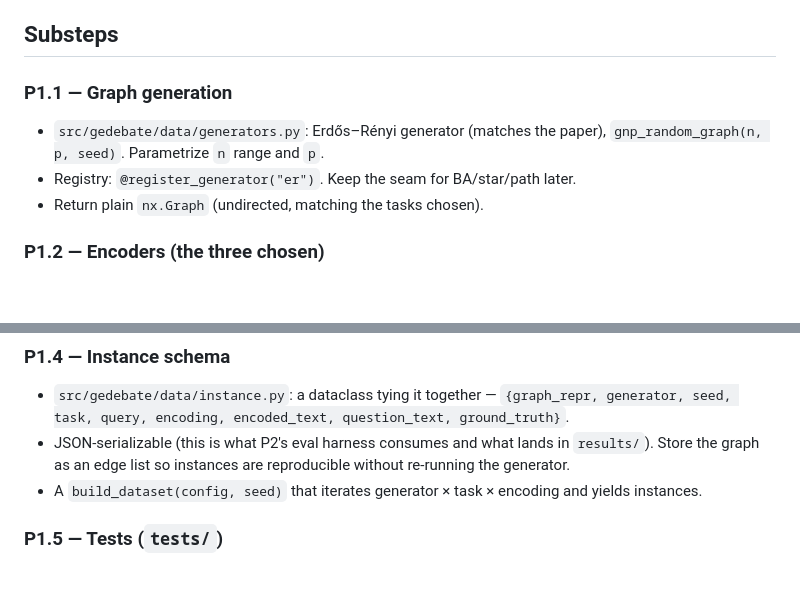
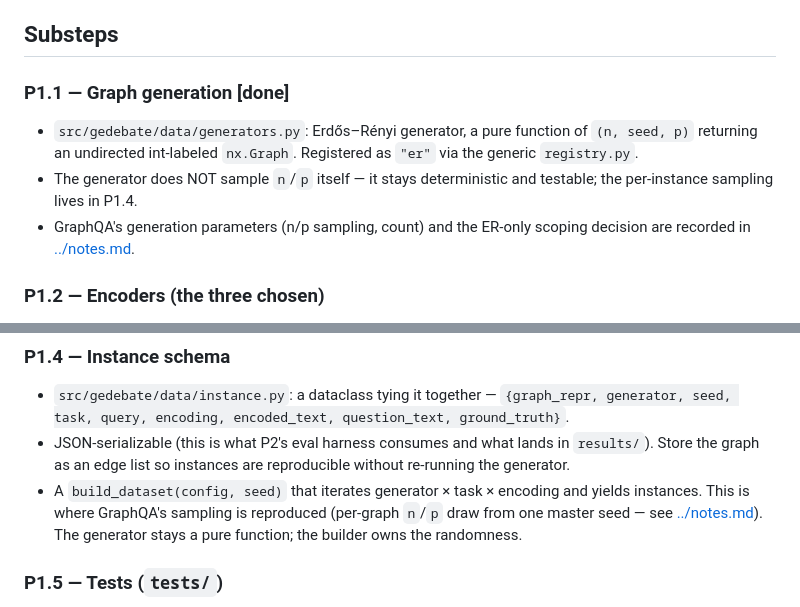
Before and after one commit to roiguri/debate-graph-reasoning, a Markdown page: docs/plan/p1-data.md, 2 parts joined by grey strips. Drawn GitHub-style; blank space fills up the shorter version.

Commit message:
docs: add notes/decisions log; mark P1.1 done; point plan to notes

```diff
--- a/docs/plan/p1-data.md
+++ b/docs/plan/p1-data.md
@@ -34,11 +34,14 @@ combinator is a later option only if we explore beyond the three.
 
 ## Substeps
 
-### P1.1 — Graph generation
-- `src/gedebate/data/generators.py`: Erdős–Rényi generator (matches the paper),
-  `gnp_random_graph(n, p, seed)`. Parametrize `n` range and `p`.
-- Registry: `@register_generator("er")`. Keep the seam for BA/star/path later.
-- Return plain `nx.Graph` (undirected, matching the tasks chosen).
+### P1.1 — Graph generation  [done]
+- `src/gedebate/data/generators.py`: Erdős–Rényi generator, a pure function of
+  `(n, seed, p)` returning an undirected int-labeled `nx.Graph`. Registered as
+  `"er"` via the generic `registry.py`.
+- The generator does NOT sample `n`/`p` itself — it stays deterministic and
+  testable; the per-instance sampling lives in P1.4.
+- GraphQA's generation parameters (n/p sampling, count) and the ER-only scoping
+  decision are recorded in [../notes.md](../notes.md#data-generation).
 
 ### P1.2 — Encoders (the three chosen)
 - `src/gedebate/data/encoders.py`, each `nx.Graph -> str`:
@@ -71,7 +74,10 @@ combinator is a later option only if we explore beyond the three.
   `results/`). Store the graph as an edge list so instances are reproducible
   without re-running the generator.
 - A `build_dataset(config, seed)` that iterates generator × task × encoding and
-  yields instances.
+  yields instances. This is where GraphQA's sampling is reproduced (per-graph
+  `n`/`p` draw from one master seed — see
+  [../notes.md](../notes.md#graphqa-generation-parameters--reproduce-in-p14)).
+  The generator stays a pure function; the builder owns the randomness.
 
 ### P1.5 — Tests (`tests/`)
 - Encoders: hand-verify a tiny 3-node graph's string under each encoding.
```
Also changed, not shown: docs/notes.md (added, +74 -0 lines), docs/plan/overview.md (+2 -0 lines).
